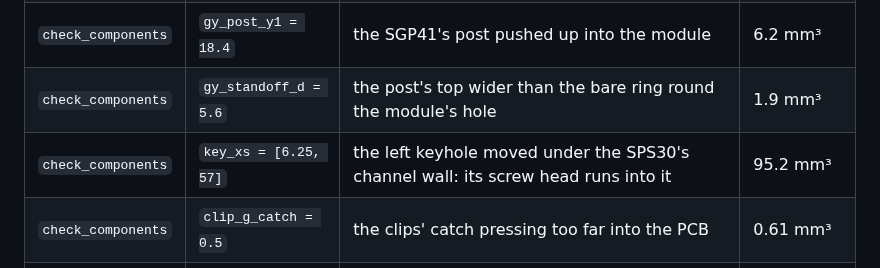
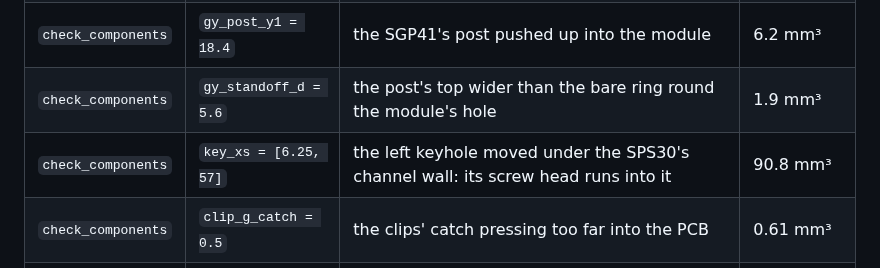
Before and after one commit to AlonRR/air-quality-monitor, a Markdown page: docs/checking.md, the part around the change. Rendered like a GitHub page.

```diff
--- a/docs/checking.md
+++ b/docs/checking.md
@@ -63,7 +63,7 @@ Each setting breaks one thing; the check, or an assert, must catch it. Measured
 | `check_components` | `z_f0 = 50` | the board lowered into the column the SPS30's lead rises through | 8.8 mm³ |
 | `check_components` | `gy_post_y1 = 18.4` | the SGP41's post pushed up into the module | 6.2 mm³ |
 | `check_components` | `gy_standoff_d = 5.6` | the post's top wider than the bare ring round the module's hole | 1.9 mm³ |
-| `check_components` | `key_xs = [6.25, 57]` | the left keyhole moved under the SPS30's channel wall: its screw head runs into it | 95.2 mm³ |
+| `check_components` | `key_xs = [6.25, 57]` | the left keyhole moved under the SPS30's channel wall: its screw head runs into it | 90.8 mm³ |
 | `check_components` | `clip_g_catch = 0.5` | the clips' catch pressing too far into the PCB | 0.61 mm³ |
 | `check_components` | `usb_open_r = 1.3` | the USB-C opening's round ends tighter than the shell's | 4.4 mm³ |
 | `check_components` | `gy_ch_zc = 44` | the SGP41 wires' channel lowered into the SPS30 | 57.5 mm³ |
```
Also changed, not shown: docs/design.md (+4 -0 lines), docs/features.md (+2 -0 lines), docs/assembly-exploded.png, docs/feature-map-back.png, docs/feature-map-cover.png, 2 other files.
